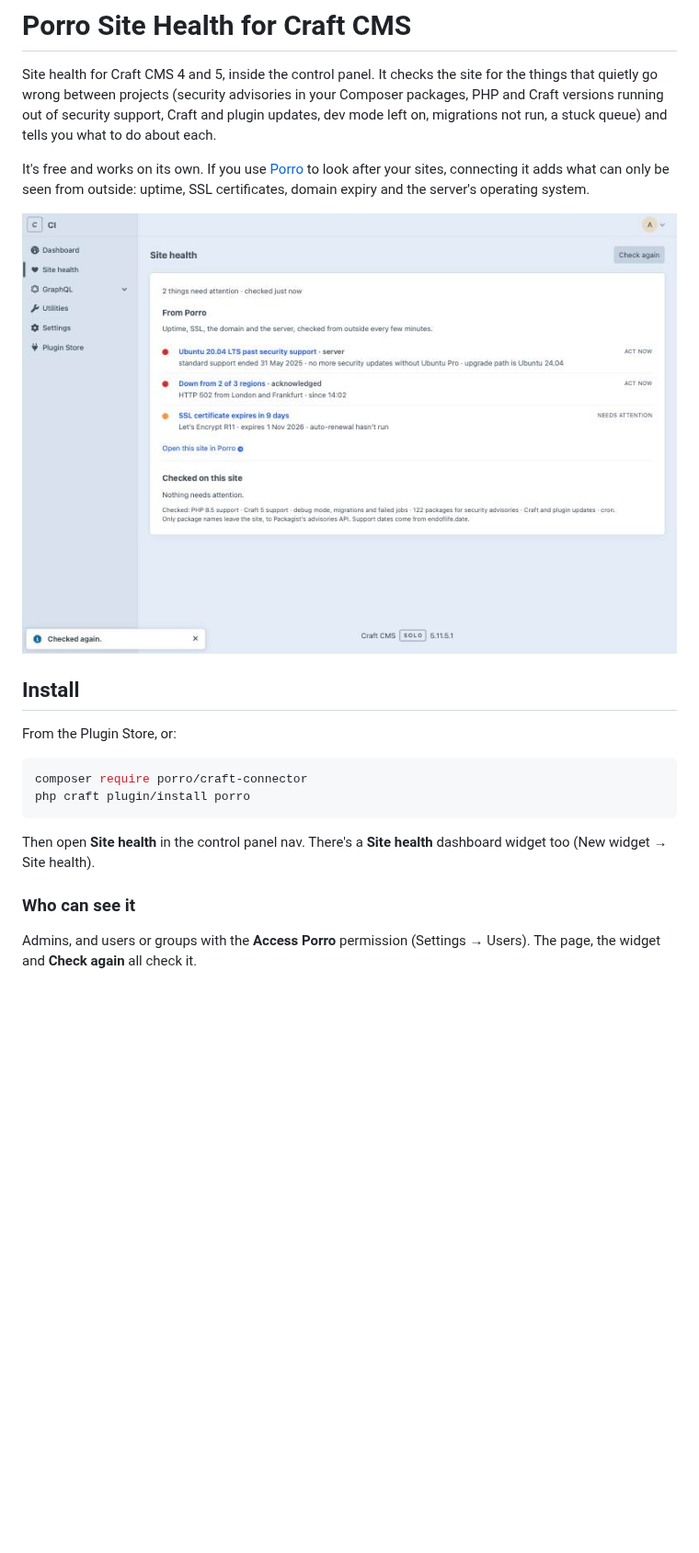
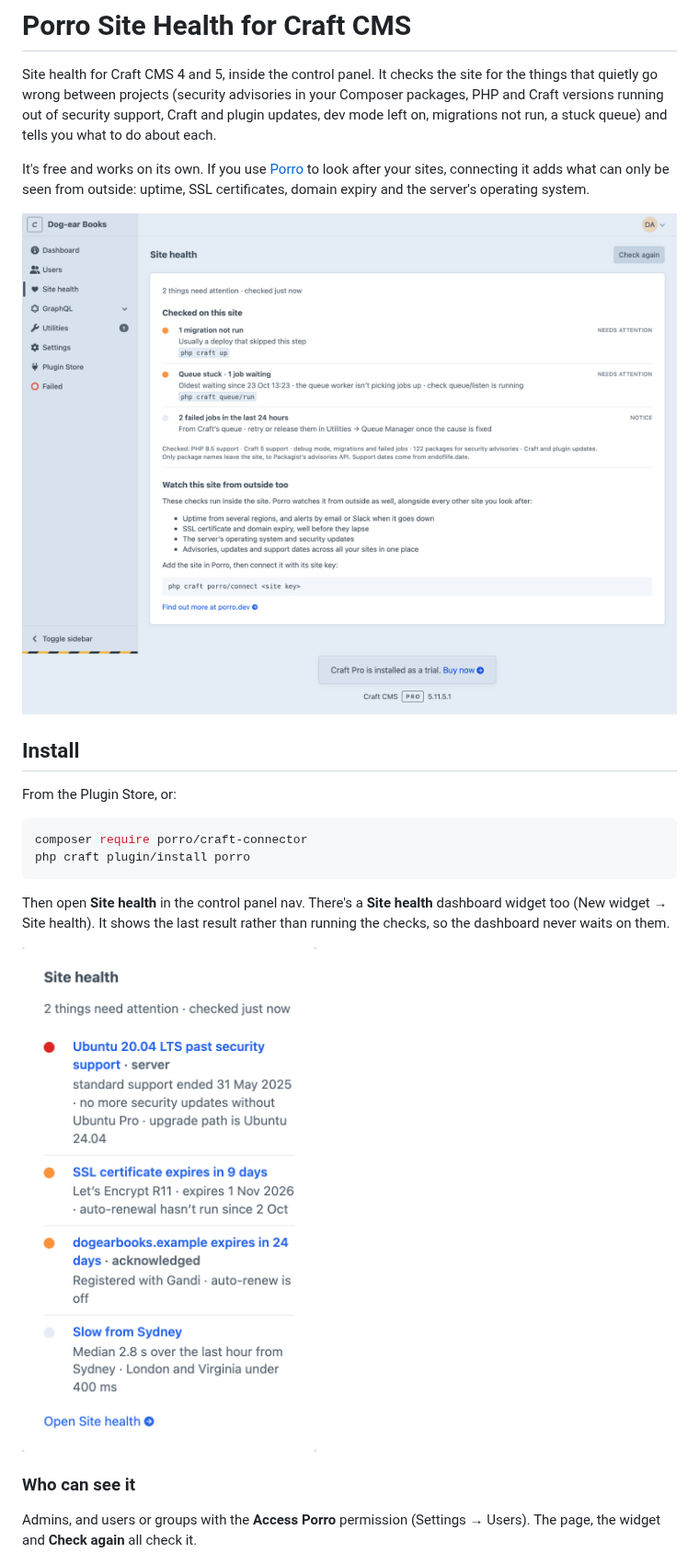
Before and after one commit to Porrodev/craft-connector, a Markdown page: README.md, the part around one of its changes. Shown at 92% size. Drawn GitHub-style; pictures changed too: docs/craft-site-health.png (deleted), docs/images/craft-site-health.png (added), docs/images/craft-widget.png (added); blank space fills up the shorter version.

Commit message:
Screenshots from the demo: on its own, connected and the widget
Taken by the Dog-ear Books demo's screenshot script at 2x.

Co-Authored-By: Claude Opus 5.5 <noreply@anthropic.com>

````diff
--- a/README.md
+++ b/README.md
@@ -4,7 +4,7 @@ Site health for Craft CMS 4 and 5, inside the control panel. It checks the site
 
 It's free and works on its own. If you use [Porro](https://porro.dev) to look after your sites, connecting it adds what can only be seen from outside: uptime, SSL certificates, domain expiry and the server's operating system.
 
-![Site health in the Craft control panel](docs/craft-site-health.png)
+![Site health in the Craft control panel on a site that isn't connected to Porro: a migration not run, a stuck queue and two failed jobs, with the commands that fix them](docs/images/craft-site-health.png)
 
 ## Install
 
@@ -15,7 +15,9 @@ composer require porro/craft-connector
 php craft plugin/install porro
 ```
 
-Then open **Site health** in the control panel nav. There's a **Site health** dashboard widget too (New widget → Site health).
+Then open **Site health** in the control panel nav. There's a **Site health** dashboard widget too (New widget → Site health). It shows the last result rather than running the checks, so the dashboard never waits on them.
+
+<img src="docs/images/craft-widget.png" alt="The Site health dashboard widget" width="320">
 
 ### Who can see it
 
````
Also changed, not shown: other parts of README.md (+7 -1 lines), docs/images/craft-site-health-connected.png (added), 1 other file.
